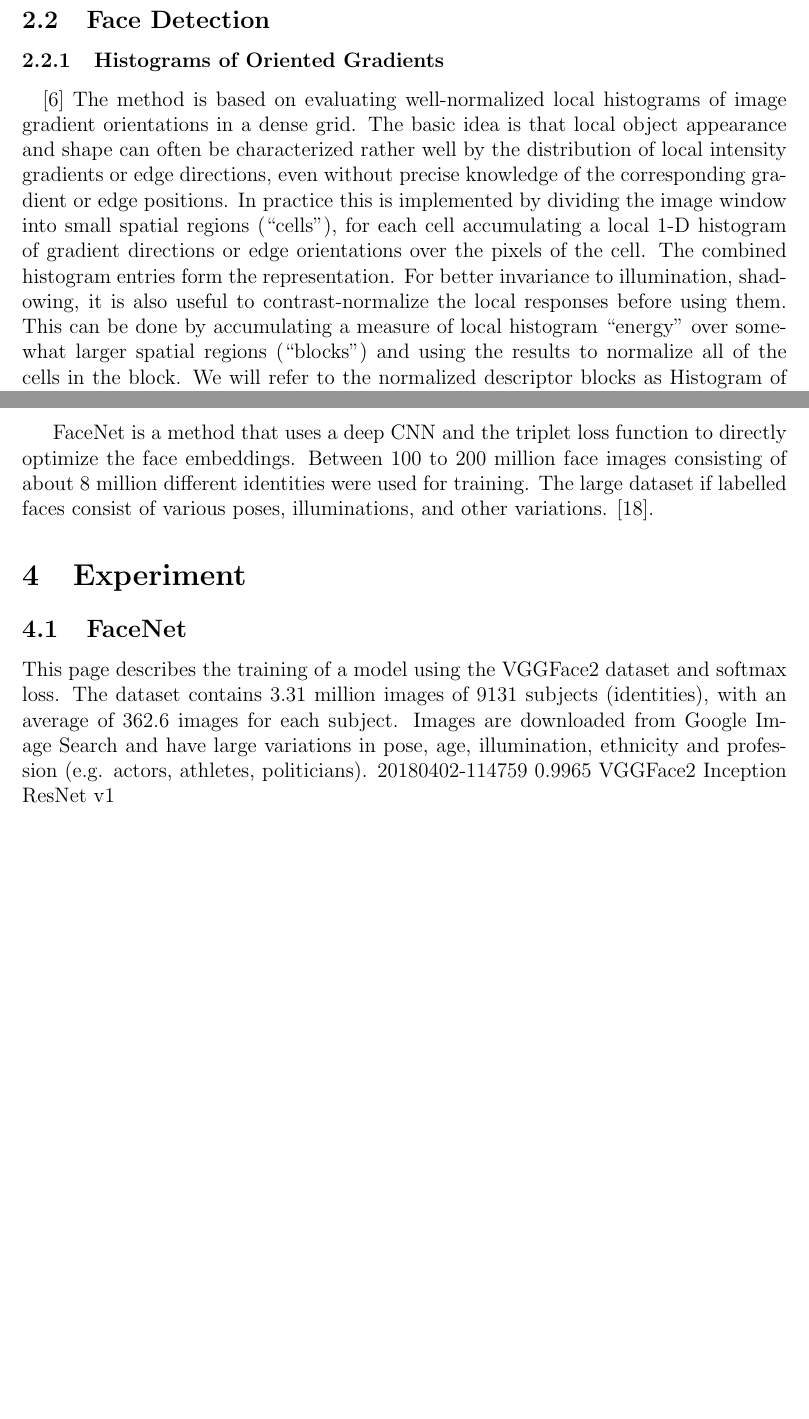
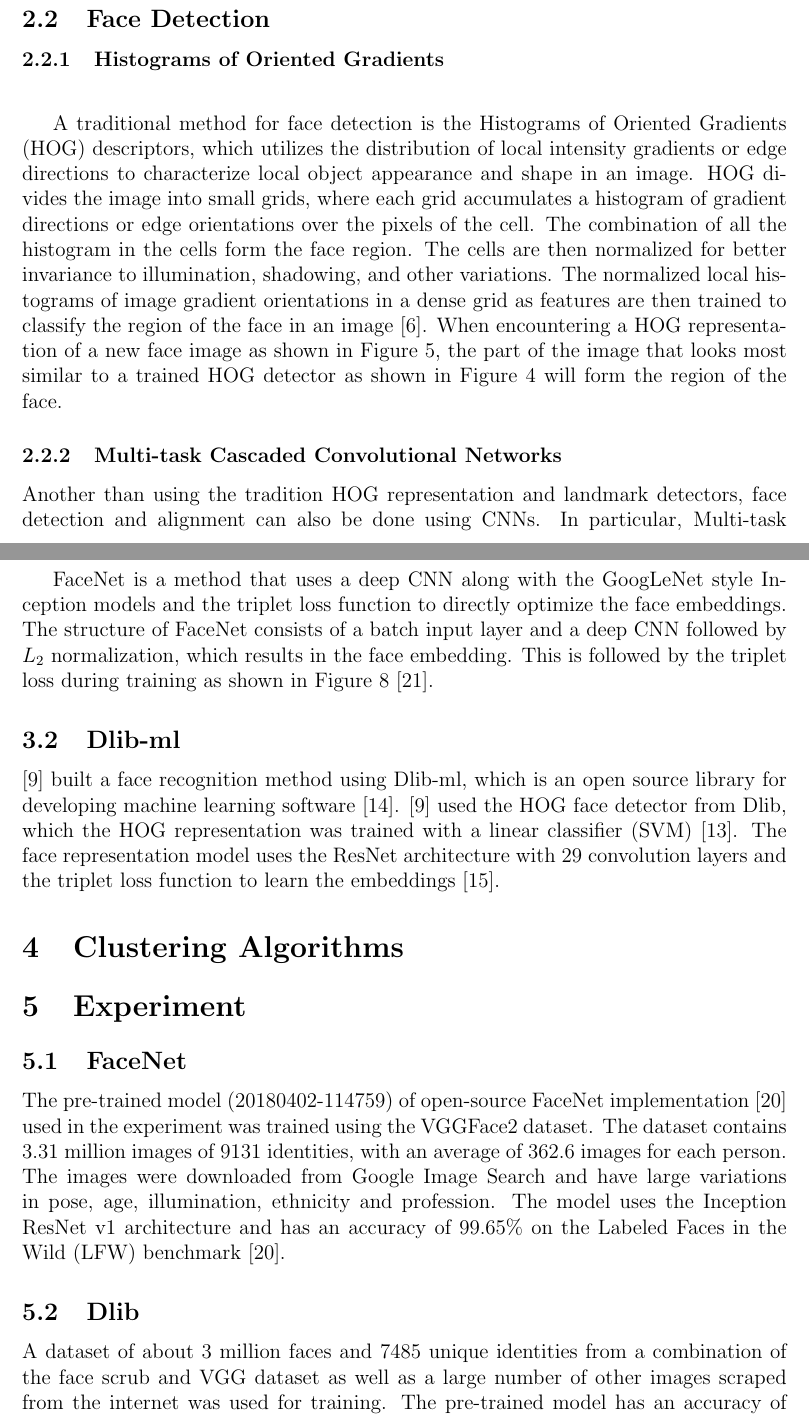
Before and after one commit to yuanbit/Master_Project, a LaTeX document (Report/report.tex): two parts of pages 3 and 5 of 6 before the commit and two parts of pages 3 and 7 of 9 after it, joined at a grey line, cut so that both start at the same text, the shorter picture padded with empty space. The pictures show the PDF file Report/report.pdf that the author committed with the source.

Commit message:
added dlib

```diff
--- a/Report/report.tex
+++ b/Report/report.tex
@@ -88,5 +88,20 @@ Face recognition systems are usually composed of the following 4 steps \cite{tri
 \subsubsection{Histograms of Oriented Gradients}
 
 \quad
-\cite{dalal}
-The method is based on evaluating well-normalized local histograms of image gradient orientations in a dense grid. The basic idea is that local object appearance and shape can often be characterized rather well by the distribution of local intensity gradients or edge directions, even without precise knowledge of the corresponding gradient or edge positions. In practice this is implemented by dividing the image window into small spatial regions (“cells”), for each cell accumulating a local 1-D histogram of gradient directions or edge orientations over the pixels of the cell. The combined histogram entries form the representation. For better invariance to illumination, shadowing, it is also useful to contrast-normalize the local responses before using them. This can be done by accumulating a measure of local histogram “energy” over somewhat larger spatial regions (“blocks”) and using the results to normalize all of the cells in the block. We will refer to the normalized descriptor blocks as Histogram of Oriented Gradient (HOG) descriptors.
+
+A traditional method for face detection is the Histograms of Oriented Gradients (HOG) descriptors, which utilizes the distribution of local intensity gradients or edge directions to characterize local object appearance and shape in an image. HOG divides the image into small grids, where each grid accumulates a histogram of gradient directions or edge orientations over the pixels of the cell. The combination of all the histogram in the cells form the face region. The cells are then normalized for better invariance to illumination, shadowing, and other variations. The normalized local histograms of image gradient orientations in a dense grid as features are then trained to classify the region of the face in an image \cite{dalal}. When encountering a HOG representation of a new face image as shown in Figure \ref{fig:obama}, the part of the image that looks most similar to a trained HOG detector as shown in Figure \ref{fig:dlibhog} will form the region of the face.
+
+\begin{figure}[!tbp]
+  \centering
+  \begin{minipage}[b]{0.35\textwidth}
+    \includegraphics[width=\textwidth]{figures/hog_dlib.png}
+    \caption{Trained HOG detector on multiple faces \cite{trigueros}}
+    \label{fig:dlibhog}
+  \end{minipage}
+  \hfill
+  \begin{minipage}[b]{0.45\textwidth}
+    \includegraphics[width=\textwidth]{figures/face_hog.png}
+    \caption{Hog representation of a face \cite{hackevolve}}
+    \label{fig:obama}
+  \end{minipage}
+\end{figure}
@@ -92,0 +115 @@ The method is based on evaluating well-normalized local histograms of image grad
+\begin{enumerate}
@@ -128,4 +171,14 @@ For $N$ possible triplets, the loss being minimized is: $$ L = \sum_{i}^{N} \Big
 
 \quad
 
-FaceNet is a method that uses a deep CNN and the triplet loss function to directly optimize the face embeddings. Between 100 to 200 million face images consisting of about 8 million different identities were used for training. The large dataset if labelled faces consist of various poses, illuminations, and other variations. \cite{schroff}.
+FaceNet is a method that uses a deep CNN along with the GoogLeNet style Inception models and the triplet loss function to directly optimize the face embeddings. The structure of FaceNet consists of a batch input layer and a deep CNN followed by $L_{2}$ normalization, which results in the face embedding. This is followed by the triplet loss during training as shown in Figure \ref{fig:facemodel} \cite{schroff}.
+
+%Between 100 to 200 million face images consisting of about 8 million different identities were used for training. The large dataset of labelled faces consist of various poses, illuminations, and other variations. \cite{schroff}.
+
+\subsection{Dlib-ml}
+
+\cite{geitgey} built a face recognition method using Dlib-ml, which is an open source library for developing machine learning software \cite{king}. \cite{geitgey} used the HOG face detector from Dlib, which the HOG representation was trained with a linear classifier (SVM) \cite{king2014}. The face representation model uses the ResNet architecture with 29 convolution layers and the triplet loss function to learn the embeddings \cite{king2017}.
+
+\begin{figure}[!tbp]
+ \centering
+    \includegraphics[width=\textwidth]{figures/facenet_model_archi.png}
@@ -134,11 +192,11 @@ FaceNet is a method that uses a deep CNN and the triplet loss function to direct
 
 \subsection{FaceNet}
 
-This page describes the training of a model using the VGGFace2 dataset and softmax loss. The dataset contains 3.31 million images of 9131 subjects (identities), with an average of 362.6 images for each subject. Images are downloaded from Google Image Search and have large variations in pose, age, illumination, ethnicity and profession (e.g. actors, athletes, politicians).
-20180402-114759
-0.9965
-VGGFace2
-Inception ResNet v1
+The pre-trained model (20180402-114759) of open-source FaceNet implementation \cite{sandberg} used in the experiment was trained using the VGGFace2 dataset. The dataset contains 3.31 million images of 9131 identities, with an average of 362.6 images for each person. The images were downloaded from Google Image Search and have large variations in pose, age, illumination, ethnicity and profession. The model uses the Inception ResNet v1 architecture and has an accuracy of $99.65\%$ on the Labeled Faces in the Wild (LFW) benchmark \cite{sandberg}.
+
+\subsection{Dlib}
+
+A dataset of about 3 million faces and 7485 unique identities from a combination of the face scrub and VGG dataset as well as a large number of other images scraped from the internet was used for training. The pre-trained model has an accuracy of $99.38\%$ on the LFW benchmark \cite{king2017}.
 
 \subsection{Dataset}
 
```
Also changed, not shown: Report/mybib.bib (+20 -0 lines), Report/report.bbl, Report/report.pdf, Report/report.tex (40 more changed lines), 5 other files.
